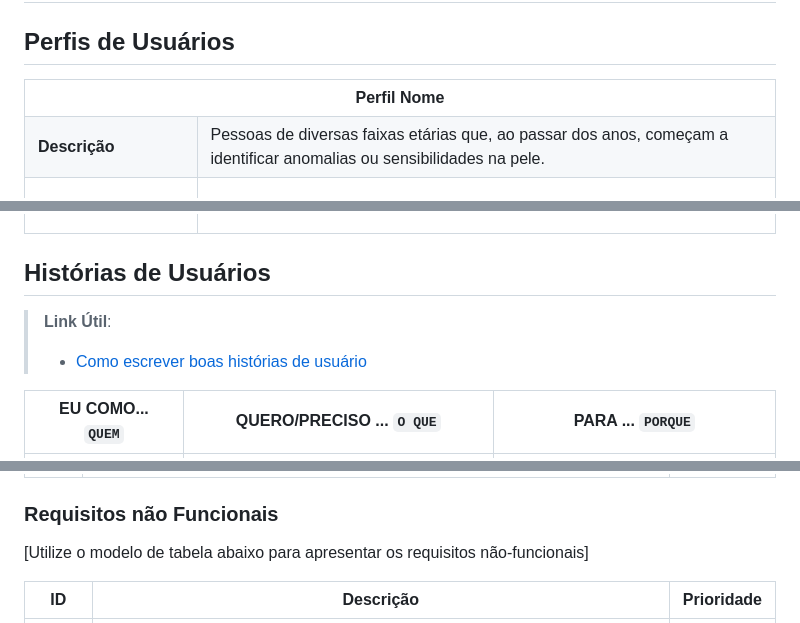
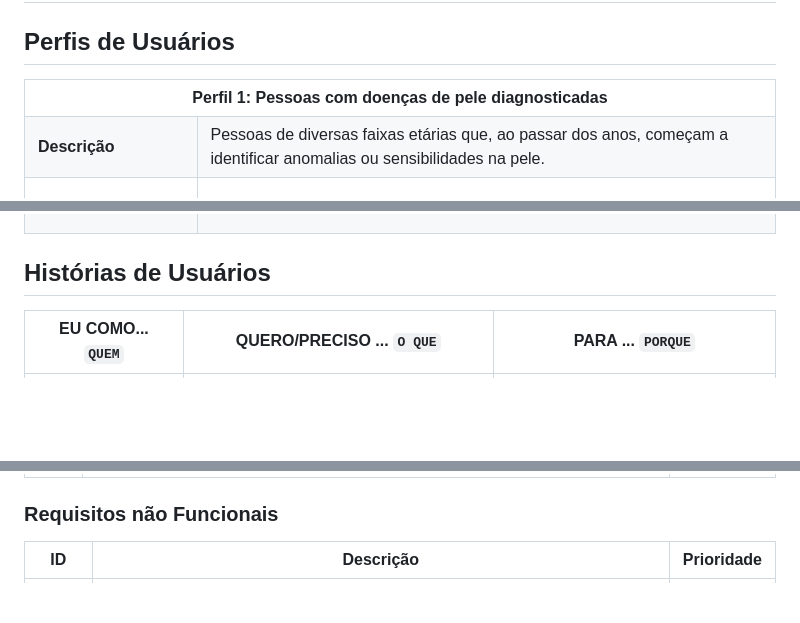
Before and after one commit to ICEI-PUC-Minas-PMV-ADS/pmv-ads-2024-1-e1-proj-web-t10-pmv-ads-2024-1-e1-proj-web-cosme-t10, a Markdown page: documentos/02-Especificação do Projeto.md, 3 parts joined by grey strips. Drawn GitHub-style; blank space fills up the shorter version.

Commit message:
Update 02-Especificação do Projeto.md
Arrumei um pouco a tabela dos perfis

```diff
--- a/documentos/02-Especificação do Projeto.md
+++ b/documentos/02-Especificação do Projeto.md
@@ -7,7 +7,7 @@
 <table>
 <tbody>
 <tr align=center>
-<th colspan="2">Perfil Nome </th>
+<th colspan="2"> Perfil 1: Pessoas com doenças de pele diagnosticadas  </th>
 </tr>
 <tr>
 <td width="150px"><b>Descrição</b></td>
@@ -46,8 +50,6 @@
 ## Histórias de Usuários
 
 
-> **Link Útil**:
-> - [Como escrever boas histórias de usuário](https://medium.com/vertice/como-escrever-boas-users-stories-hist%C3%B3rias-de-usu%C3%A1rios-b29c75043fac)
 
 
 |EU COMO... `QUEM`   | QUERO/PRECISO ... `O QUE` |PARA ... `PORQUE`                 |
@@ -75,7 +77,6 @@
 
 ### Requisitos não Funcionais
 
-[Utilize o modelo de tabela abaixo para apresentar os requisitos não-funcionais]
 
 |ID      | Descrição               |Prioridade |
 |--------|-------------------------|----|
```
Also changed, not shown: other parts of documentos/02-Especificação do Projeto.md (+5 -1 lines).
